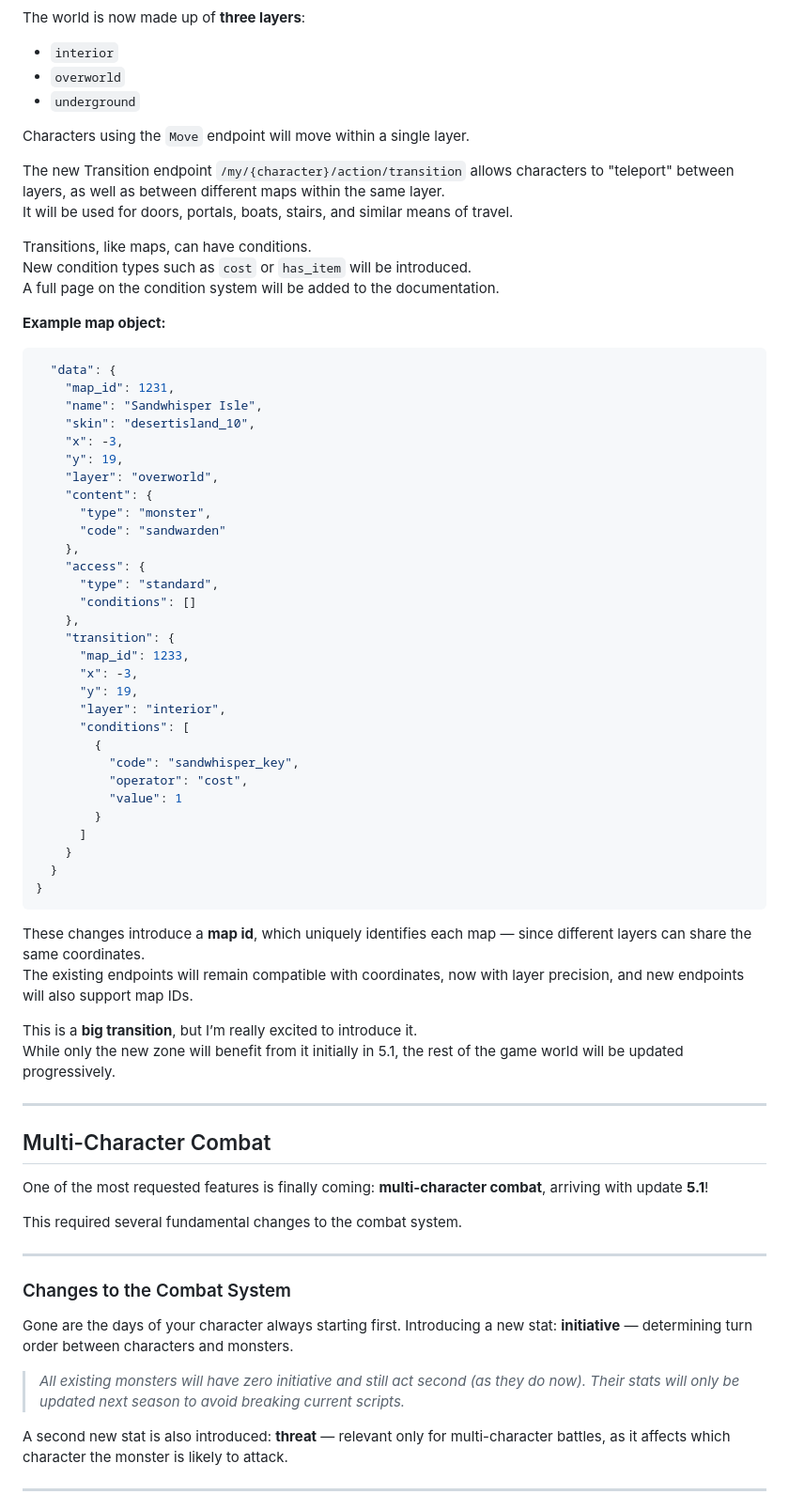
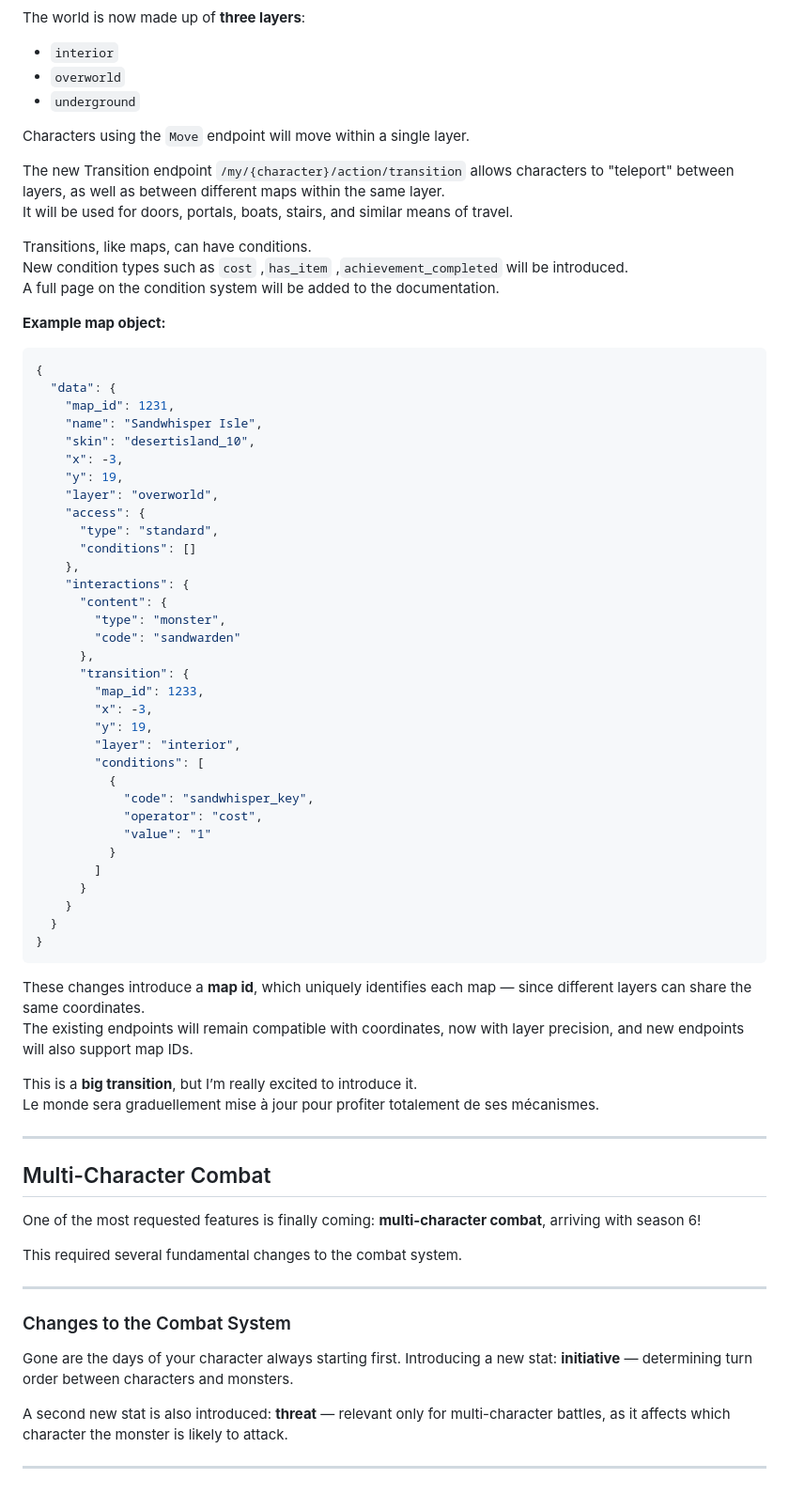
Before and after one commit to MuigetsuVB/artifacts-devblog, a Markdown page: index.md, the part around the change printed below. Shown: that part at 94% size. Rendered like a GitHub page.

````diff
--- a/index.md
+++ b/index.md
@@ -46,6 +45,7 @@ The world is now made up of **three layers**:
 - `interior`
 - `overworld`
 - `underground`
+
 
 Characters using the `Move` endpoint will move within a single layer.
 
@@ -53,11 +53,12 @@ The new Transition endpoint `/my/{character}/action/transition` allows character
 It will be used for doors, portals, boats, stairs, and similar means of travel.
 
 Transitions, like maps, can have conditions.
-New condition types such as `cost` or `has_item` will be introduced.
+New condition types such as `cost` ,`has_item` ,`achievement_completed` will be introduced.
 A full page on the condition system will be added to the documentation.
 
 **Example map object:**
 ```json
+{
   "data": {
     "map_id": 1231,
     "name": "Sandwhisper Isle",
@@ -65,26 +66,28 @@ A full page on the condition system will be added to the documentation.
     "x": -3,
     "y": 19,
     "layer": "overworld",
-    "content": {
-      "type": "monster",
-      "code": "sandwarden"
-    },
     "access": {
       "type": "standard",
       "conditions": []
     },
-    "transition": {
-      "map_id": 1233,
-      "x": -3,
-      "y": 19,
-      "layer": "interior",
-      "conditions": [
-        {
-          "code": "sandwhisper_key",
-          "operator": "cost",
-          "value": 1
-        }
-      ]
+    "interactions": {
+      "content": {
+        "type": "monster",
+        "code": "sandwarden"
+      },
+      "transition": {
+        "map_id": 1233,
+        "x": -3,
+        "y": 19,
+        "layer": "interior",
+        "conditions": [
+          {
+            "code": "sandwhisper_key",
+            "operator": "cost",
+            "value": "1"
+          }
+        ]
+      }
     }
   }
 }
@@ -94,13 +97,13 @@ These changes introduce a **map id**, which uniquely identifies each map — sin
 The existing endpoints will remain compatible with coordinates, now with layer precision, and new endpoints will also support map IDs.
 
 This is a **big transition**, but I’m really excited to introduce it.
-While only the new zone will benefit from it initially in 5.1, the rest of the game world will be updated progressively.
+Le monde sera graduellement mise à jour pour profiter totalement de ses mécanismes.
 
 ---
 
 ## Multi-Character Combat
 
-One of the most requested features is finally coming: **multi-character combat**, arriving with update **5.1**!
+One of the most requested features is finally coming: **multi-character combat**, arriving with season 6!
 
 This required several fundamental changes to the combat system.
 
@@ -110,7 +113,6 @@ This required several fundamental changes to the combat system.
 
 Gone are the days of your character always starting first. Introducing a new stat: **initiative** — determining turn order between characters and monsters.
 
-> *All existing monsters will have zero initiative and still act second (as they do now). Their stats will only be updated next season to avoid breaking current scripts.*
 
 A second new stat is also introduced: **threat** — relevant only for multi-character battles, as it affects which character the monster is likely to attack.
 
````
Also changed, not shown: other parts of index.md (+26 -19 lines), bosses.png (added), intro.png (added), sandwhisper.png (renamed from x.png).
